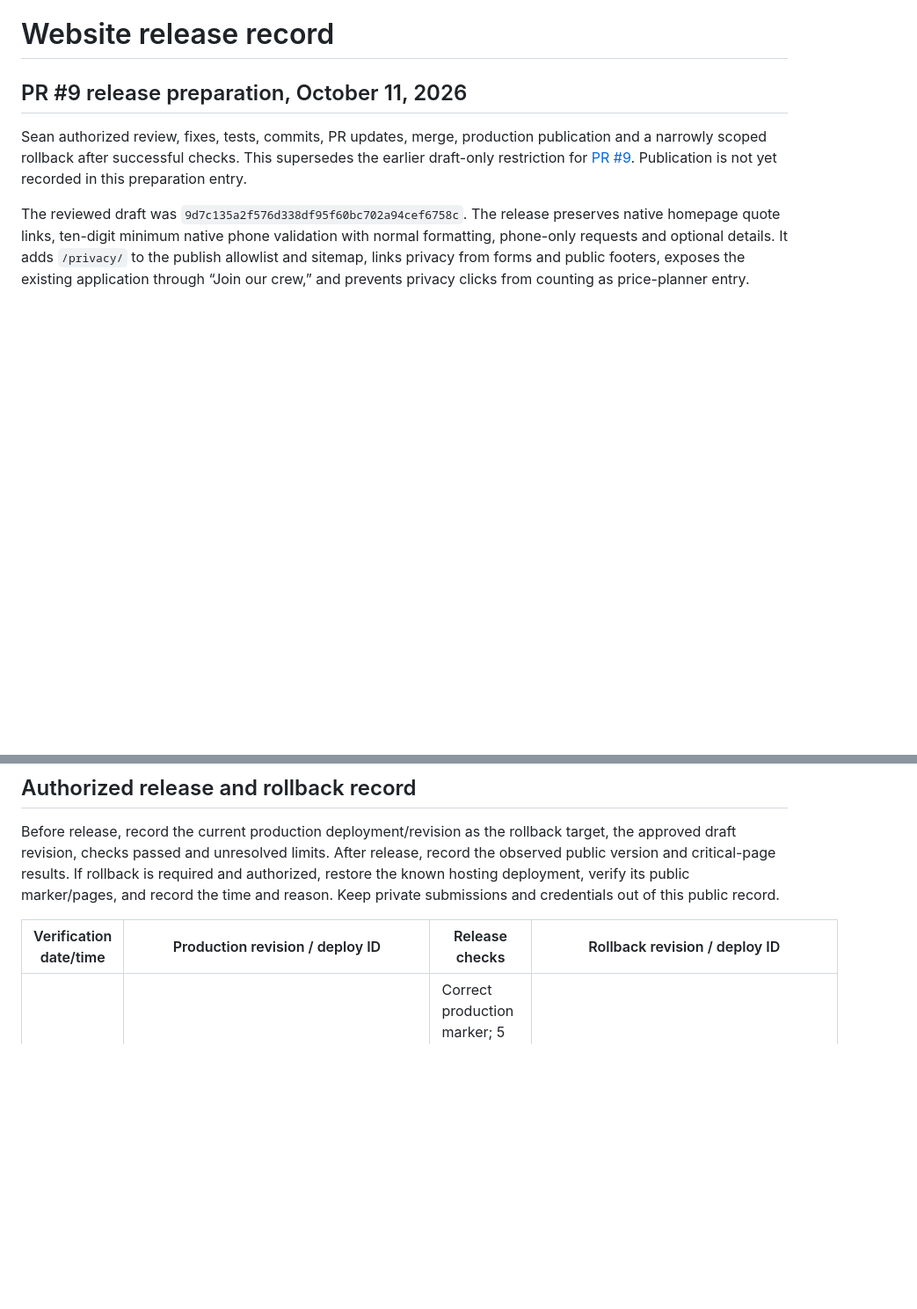
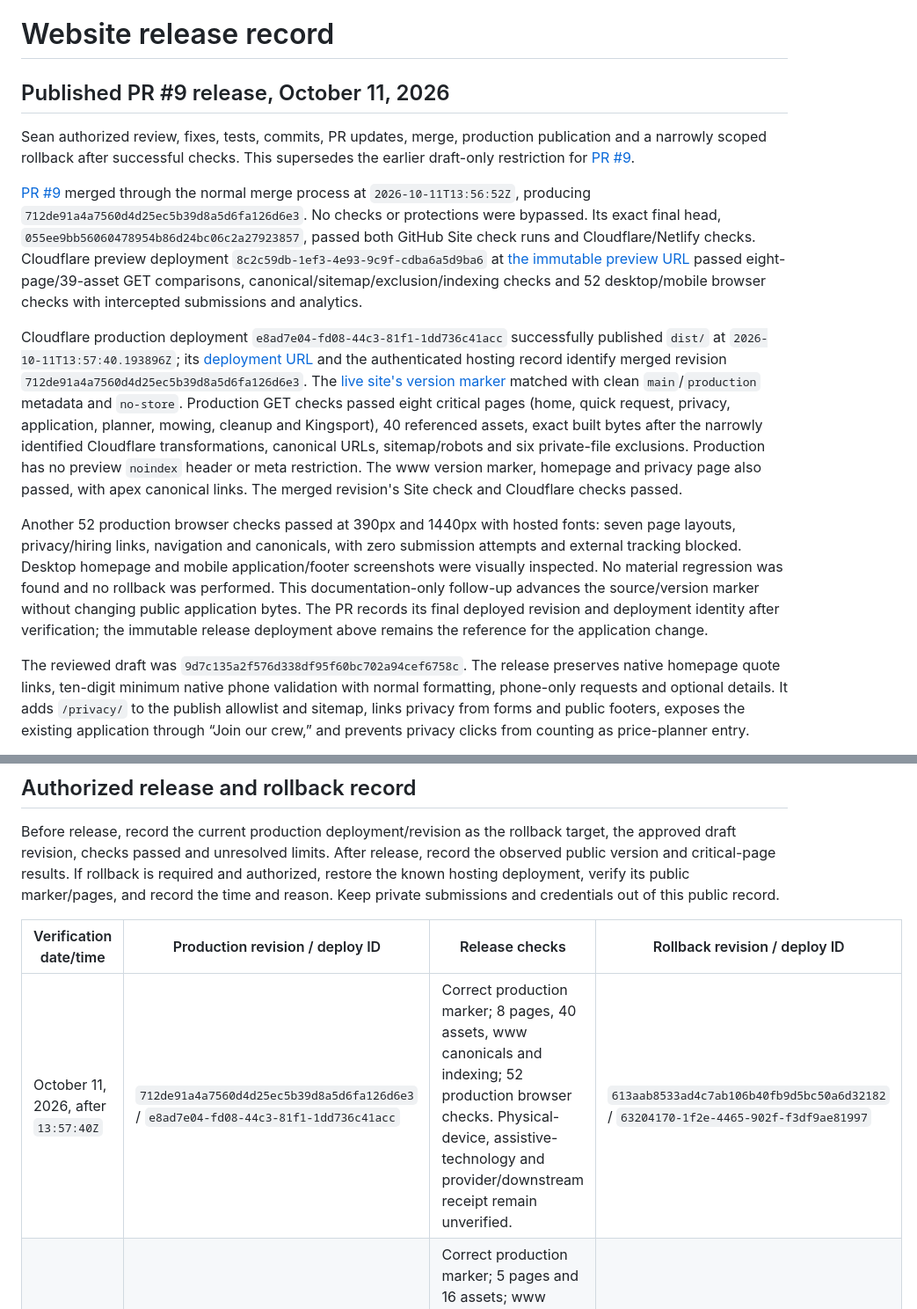
Before and after one commit to seanpr1/magnolia-gardens, a Markdown page: docs/RELEASE.md, 2 parts joined by grey strips. Shown at 88% size. Drawn GitHub-style; blank space fills up the shorter version.

Commit message:
Record verified PR 9 production release

```diff
--- a/docs/RELEASE.md
+++ b/docs/RELEASE.md
@@ -1,8 +1,14 @@
 # Website release record
 
-## PR #9 release preparation, October 11, 2026
+## Published PR #9 release, October 11, 2026
 
-Sean authorized review, fixes, tests, commits, PR updates, merge, production publication and a narrowly scoped rollback after successful checks. This supersedes the earlier draft-only restriction for [PR #9](https://github.com/seanpr1/magnolia-gardens/pull/9). Publication is not yet recorded in this preparation entry.
+Sean authorized review, fixes, tests, commits, PR updates, merge, production publication and a narrowly scoped rollback after successful checks. This supersedes the earlier draft-only restriction for [PR #9](https://github.com/seanpr1/magnolia-gardens/pull/9).
+
+[PR #9](https://github.com/seanpr1/magnolia-gardens/pull/9) merged through the normal merge process at `2026-10-11T13:56:52Z`, producing `712de91a4a7560d4d25ec5b39d8a5d6fa126d6e3`. No checks or protections were bypassed. Its exact final head, `055ee9bb56060478954b86d24bc06c2a27923857`, passed both GitHub Site check runs and Cloudflare/Netlify checks. Cloudflare preview deployment `8c2c59db-1ef3-4e93-9c9f-cdba6a5d9ba6` at [the immutable preview URL](https://8c2c59db.magnolia-gardens.pages.dev/) passed eight-page/39-asset GET comparisons, canonical/sitemap/exclusion/indexing checks and 52 desktop/mobile browser checks with intercepted submissions and analytics.
+
+Cloudflare production deployment `e8ad7e04-fd08-44c3-81f1-1dd736c41acc` successfully published `dist/` at `2026-10-11T13:57:40.193896Z`; its [deployment URL](https://e8ad7e04.magnolia-gardens.pages.dev/) and the authenticated hosting record identify merged revision `712de91a4a7560d4d25ec5b39d8a5d6fa126d6e3`. The [live site's version marker](https://magnoliagardenslandscaping.com/version.json) matched with clean `main`/`production` metadata and `no-store`. Production GET checks passed eight critical pages (home, quick request, privacy, application, planner, mowing, cleanup and Kingsport), 40 referenced assets, exact built bytes after the narrowly identified Cloudflare transformations, canonical URLs, sitemap/robots and six private-file exclusions. Production has no preview `noindex` header or meta restriction. The www version marker, homepage and privacy page also passed, with apex canonical links. The merged revision's Site check and Cloudflare checks passed.
+
+Another 52 production browser checks passed at 390px and 1440px with hosted fonts: seven page layouts, privacy/hiring links, navigation and canonicals, with zero submission attempts and external tracking blocked. Desktop homepage and mobile application/footer screenshots were visually inspected. No material regression was found and no rollback was performed. This documentation-only follow-up advances the source/version marker without changing public application bytes. The PR records its final deployed revision and deployment identity after verification; the immutable release deployment above remains the reference for the application change.
 
 The reviewed draft was `9d7c135a2f576d338df95f60bc702a94cef6758c`. The release preserves native homepage quote links, ten-digit minimum native phone validation with normal formatting, phone-only requests and optional details. It adds `/privacy/` to the publish allowlist and sitemap, links privacy from forms and public footers, exposes the existing application through “Join our crew,” and prevents privacy clicks from counting as price-planner entry.
 
@@ -101,4 +107,5 @@ Before release, record the current production deployment/revision as the rollbac
 
 | Verification date/time | Production revision / deploy ID | Release checks | Rollback revision / deploy ID |
 |---|---|---|---|
+| October 11, 2026, after `13:57:40Z` | `712de91a4a7560d4d25ec5b39d8a5d6fa126d6e3` / `e8ad7e04-fd08-44c3-81f1-1dd736c41acc` | Correct production marker; 8 pages, 40 assets, www canonicals and indexing; 52 production browser checks. Physical-device, assistive-technology and provider/downstream receipt remain unverified. | `613aab8533ad4c7ab106b40fb9d5bc50a6d32182` / `63204170-1f2e-4465-902f-f3df9ae81997` |
 | September 29, 2026, after `23:54:28Z` | `ac429d2c69f4864449dcb7ebd3dab53adf38b259` / `21d32458-2d96-4b38-a376-9166eea97faf` | Correct production marker; 5 pages and 16 assets; www canonicals and indexing headers verified. Physical-device, assistive-technology, analytics receipt and actual phone-only receipt remain unverified. | `1c392f6edd8ee24ca8686a28074fcbfc03aae7fb` / `cd1ce52d-e9bf-43f9-96cf-87daba0d9996` |
```
Also changed, not shown: other parts of docs/RELEASE.md (+1 -1 lines).
